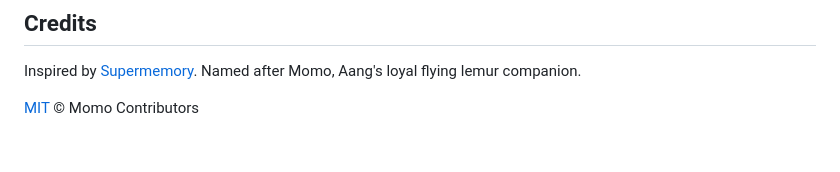
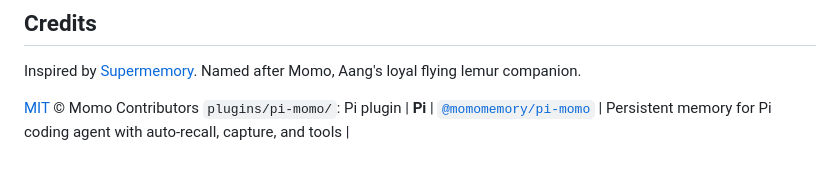
Before and after one commit to momomemory/monorepo, a Markdown page: README.md, the part around the change. Rendered like a GitHub page.

```diff
--- a/README.md
+++ b/README.md
@@ -107,3 +107,5 @@ See full command list in `justfile`.
 Inspired by [Supermemory](https://supermemory.ai). Named after Momo, Aang's loyal flying lemur companion.
 
 [MIT](./momo/LICENSE) © Momo Contributors
+`plugins/pi-momo/`: Pi plugin
+| **Pi** | [`@momomemory/pi-momo`](https://github.com/momomemory/pi-momo) | Persistent memory for Pi coding agent with auto-recall, capture, and tools |
```
